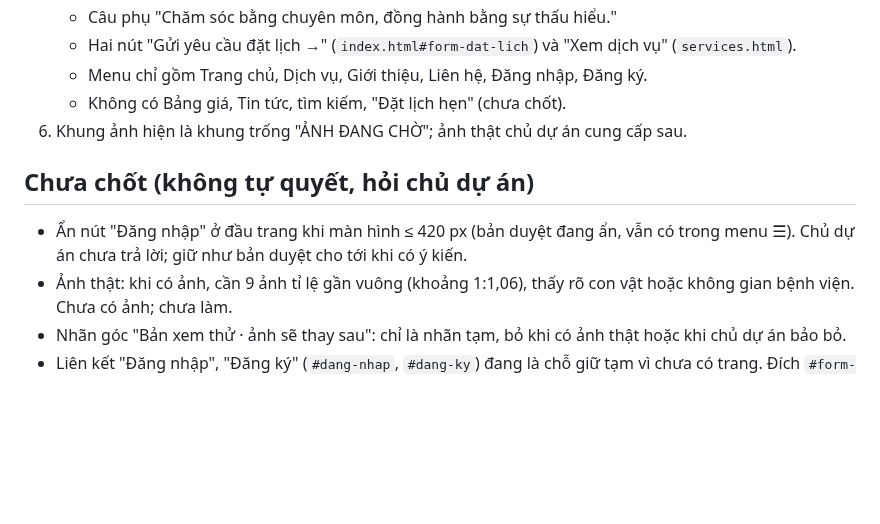
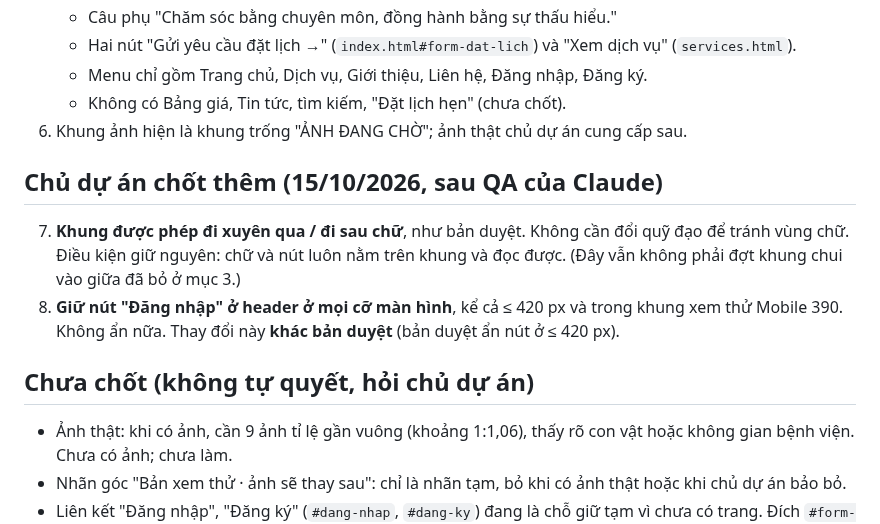
Before and after one commit to lqt140304-rgb/web-b-nh-vi-n, a Markdown page: docs/yeu-cau-hero-chinh-khung-anh-bay-vong-2026-10-15.md, the part around one of its changes. GitHub-like rendering; blank space fills up the shorter version.

```diff
--- a/docs/yeu-cau-hero-chinh-khung-anh-bay-vong-2026-10-15.md
+++ b/docs/yeu-cau-hero-chinh-khung-anh-bay-vong-2026-10-15.md
@@ -28,9 +28,13 @@ Thư mục [docs/de-xuat-hero-quy-dao/](https://github.com/lqt140304-rgb/web-b-n
    - Không có Bảng giá, Tin tức, tìm kiếm, "Đặt lịch hẹn" (chưa chốt).
 6. Khung ảnh hiện là khung trống "ẢNH ĐANG CHỜ"; ảnh thật chủ dự án cung cấp sau.
 
+## Chủ dự án chốt thêm (15/10/2026, sau QA của Claude)
+
+7. **Khung được phép đi xuyên qua / đi sau chữ**, như bản duyệt. Không cần đổi quỹ đạo để tránh vùng chữ. Điều kiện giữ nguyên: chữ và nút luôn nằm trên khung và đọc được. (Đây vẫn không phải đợt khung chui vào giữa đã bỏ ở mục 3.)
+8. **Giữ nút "Đăng nhập" ở header ở mọi cỡ màn hình**, kể cả ≤ 420 px và trong khung xem thử Mobile 390. Không ẩn nữa. Thay đổi này **khác bản duyệt** (bản duyệt ẩn nút ở ≤ 420 px).
+
 ## Chưa chốt (không tự quyết, hỏi chủ dự án)
 
-- Ẩn nút "Đăng nhập" ở đầu trang khi màn hình ≤ 420 px (bản duyệt đang ẩn, vẫn có trong menu ☰). Chủ dự án chưa trả lời; giữ như bản duyệt cho tới khi có ý kiến.
 - Ảnh thật: khi có ảnh, cần 9 ảnh tỉ lệ gần vuông (khoảng 1:1,06), thấy rõ con vật hoặc không gian bệnh viện. Chưa có ảnh; chưa làm.
 - Nhãn góc "Bản xem thử · ảnh sẽ thay sau": chỉ là nhãn tạm, bỏ khi có ảnh thật hoặc khi chủ dự án bảo bỏ.
 - Liên kết "Đăng nhập", "Đăng ký" (`#dang-nhap`, `#dang-ky`) đang là chỗ giữ tạm vì chưa có trang. Đích `#form-dat-lich` chưa có form: HOÃN ĐÃ CHỐT.
```
Also changed, not shown: other parts of docs/yeu-cau-hero-chinh-khung-anh-bay-vong-2026-10-15.md (+20 -5 lines).
